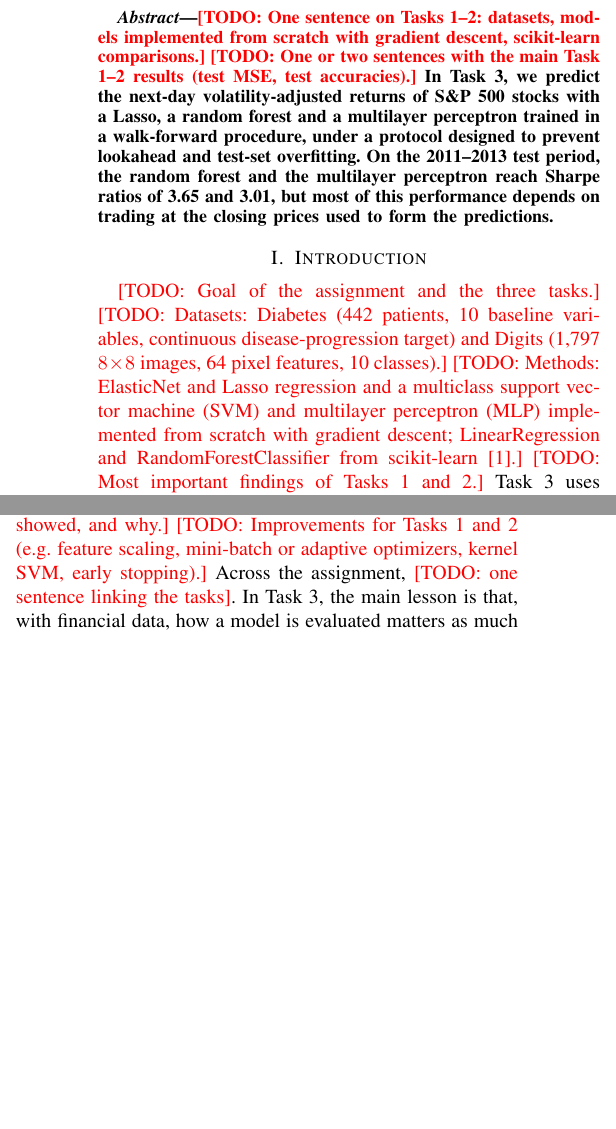
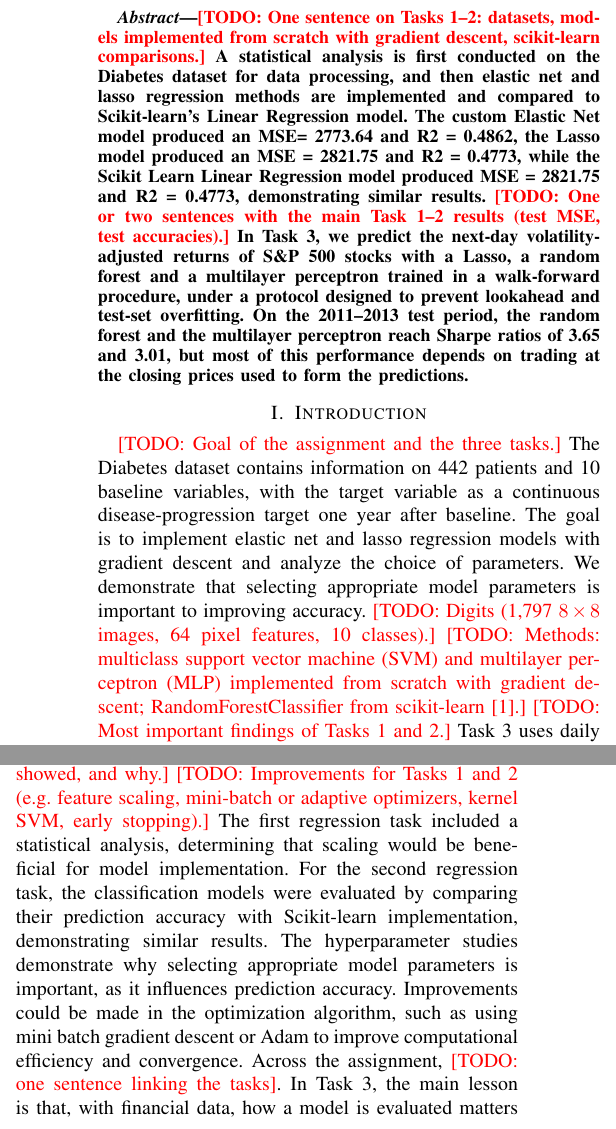
Before and after one commit to louisslnn/ecse551-assignment1, a LaTeX paper (report/report.tex): two parts of the columns of pages 1 and 12 of 13, joined at a grey line, cut so that both start at the same text, the shorter picture padded with empty space. Compiled offline with pdfLaTeX.

Commit message:
add abstract, intro and conclusion for regression in report

```diff
--- a/report/report.tex
+++ b/report/report.tex
@@ -35,7 +35,7 @@
 % 100-150 words. Grid: summarizes the work (1) and the findings (1).
 % Name every model studied: ElasticNet, Lasso, LinearRegression, multiclass SVM, MLP, RandomForestClassifier,
 % and for Task 3 the Lasso, random forest and MLP regressors.
-\todo{One sentence on Tasks 1--2: datasets, models implemented from scratch with gradient descent, scikit-learn comparisons.}
+\todo{One sentence on Tasks 1--2: datasets, models implemented from scratch with gradient descent, scikit-learn comparisons.} A statistical analysis is first conducted on the Diabetes dataset for data processing, and then elastic net and lasso regression methods are implemented and compared to Scikit-learn's Linear Regression model. The custom Elastic Net model produced an MSE= 2773.64 and R2 = 0.4862, the Lasso model produced an  MSE = 2821.75 and R2 = 0.4773, while the Scikit Learn Linear Regression model produced MSE = 2821.75 and R2 = 0.4773, demonstrating similar results.
 \todo{One or two sentences with the main Task 1--2 results (test MSE, test accuracies).}
 In Task 3, we predict the next-day volatility-adjusted returns of S\&P~500 stocks with a Lasso, a random forest and a multilayer perceptron trained in a walk-forward procedure, under a protocol designed to prevent lookahead and test-set overfitting. On the 2011--2013 test period, the random forest and the multilayer perceptron reach Sharpe ratios of 3.65 and 3.01, but most of this performance depends on trading at the closing prices used to form the predictions.
 \end{abstract}
@@ -46,8 +46,9 @@ In Task 3, we predict the next-day volatility-adjusted returns of S\&P~500 stock
 % ==================================================================
 % Grid: clearly presents the goals, all methods and all datasets (2). Introduce variables and acronyms.
 \todo{Goal of the assignment and the three tasks.}
-\todo{Datasets: Diabetes (442 patients, 10 baseline variables, continuous disease-progression target) and Digits (1,797 $8\times8$ images, 64 pixel features, 10 classes).}
-\todo{Methods: ElasticNet and Lasso regression and a multiclass support vector machine (SVM) and multilayer perceptron (MLP) implemented from scratch with gradient descent; LinearRegression and RandomForestClassifier from scikit-learn~\cite{sklearn}.}
+The Diabetes dataset contains information on 442 patients and 10 baseline variables, with the target variable as a continuous disease-progression target one year after baseline. The goal is to implement elastic net and lasso regression models with gradient descent and analyze the choice of parameters. We demonstrate that selecting appropriate model parameters is important to improving accuracy.
+\todo{Digits (1,797 $8\times8$ images, 64 pixel features, 10 classes).}
+\todo{Methods: multiclass support vector machine (SVM) and multilayer perceptron (MLP) implemented from scratch with gradient descent; RandomForestClassifier from scikit-learn~\cite{sklearn}.}
 \todo{Most important findings of Tasks 1 and 2.}
 Task 3 uses daily returns of S\&P~500 constituents from 1980 to 2013 and social-media sentiment scores to predict which stocks will outperform the next day. We find genuine but small short-horizon predictability: nonlinear models outperform a linear model and simple trading rules on the test period, but their advantage largely disappears when trades are executed one day later.
 
@@ -741,7 +742,7 @@ Past returns contain genuine short-horizon information about relative stock retu
 % ==================================================================
 % Grid: summarizes findings (1) and suggests improvements (1).
 \todo{Key findings of Tasks 1 and 2: which scratch models matched scikit-learn, what the hyperparameter studies showed, and why.}
-\todo{Improvements for Tasks 1 and 2 (e.g. feature scaling, mini-batch or adaptive optimizers, kernel SVM, early stopping).}
+\todo{Improvements for Tasks 1 and 2 (e.g. feature scaling, mini-batch or adaptive optimizers, kernel SVM, early stopping).} The first regression task included a statistical analysis, determining that scaling would be beneficial for model implementation. For the second regression task, the classification models were evaluated by comparing their prediction accuracy with Scikit-learn implementation, demonstrating similar results. The hyperparameter studies demonstrate why selecting appropriate model parameters is important, as it influences prediction accuracy. Improvements could be made in the optimization algorithm, such as using mini batch gradient descent or Adam to improve computational efficiency and convergence.
 Across the assignment, \todo{one sentence linking the tasks}. In Task 3, the main lesson is that, with financial data, how a model is evaluated matters as much as which model is used: careful protocols against lookahead and repeated testing, and diagnostics such as delayed execution, changed how strong our results appeared.
 
 
```
Also changed, not shown: results/figures/task2_lass0_lr.png (deleted), results/figures/task2_lass_iterations.png (deleted), results/figures/task2_lass_iterperform.png (deleted), results/figures/task2_lasso_alpha.png, results/figures/task2_lasso_featurecomp.png, results/figures/task2_lasso_iterations.png (added), results/figures/task2_lasso_iterperform.png (added), results/figures/task2_lasso_l1.png, results/figures/task2_lasso_lr.png (added), results/figures/task2_lasso_pvsa.png, results/figures/task2_lasso_residual.png, report/report.tex (7 more changed lines), 1 other file.
